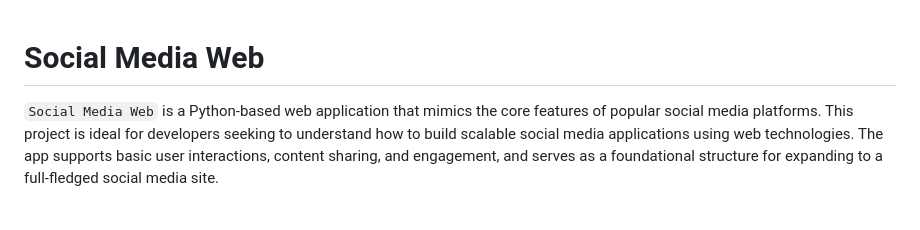
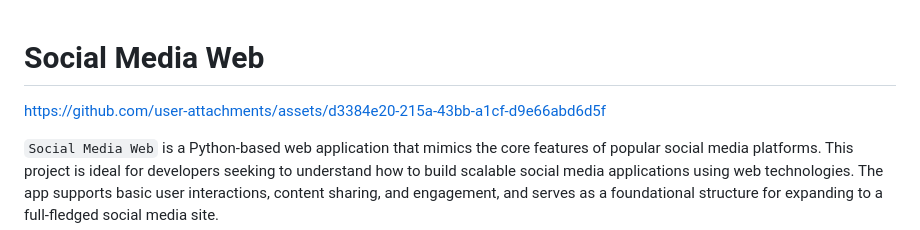
Before and after one commit to AravindReddy16/Social-Media-Web, a Markdown page: README.md, the part around the change. Rendered like a GitHub page; blank space fills up the shorter version.

```diff
--- a/README.md
+++ b/README.md
@@ -1,4 +1,9 @@
 # Social Media Web
+
+
+https://github.com/user-attachments/assets/d3384e20-215a-43bb-a1cf-d9e66abd6d5f
+
+
 
 `Social Media Web` is a Python-based web application that mimics the core features of popular social media platforms. This project is ideal for developers seeking to understand how to build scalable social media applications using web technologies. The app supports basic user interactions, content sharing, and engagement, and serves as a foundational structure for expanding to a full-fledged social media site.
 
```
